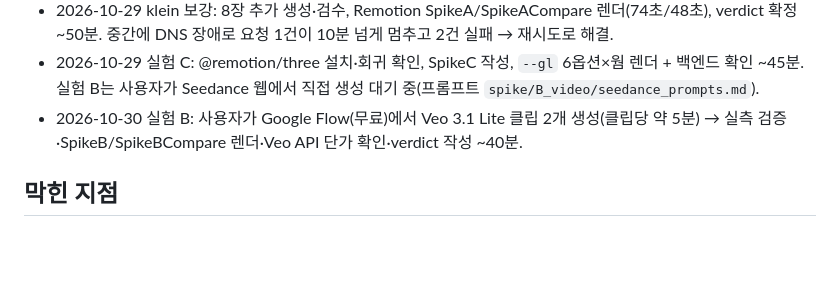
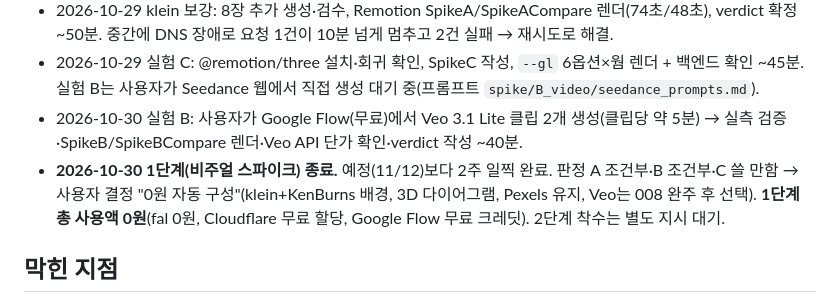
Before and after one commit to DevCoreDXI76/MotionLab, a Markdown page: projects/008_spike/log.md, the part around the change. Drawn GitHub-style; blank space fills up the shorter version.

```diff
--- a/projects/008_spike/log.md
+++ b/projects/008_spike/log.md
@@ -6,6 +6,7 @@
 - 2026-10-29 klein 보강: 8장 추가 생성·검수, Remotion SpikeA/SpikeACompare 렌더(74초/48초), verdict 확정 ~50분. 중간에 DNS 장애로 요청 1건이 10분 넘게 멈추고 2건 실패 → 재시도로 해결.
 - 2026-10-29 실험 C: @remotion/three 설치·회귀 확인, SpikeC 작성, `--gl` 6옵션×웜 렌더 + 백엔드 확인 ~45분. 실험 B는 사용자가 Seedance 웹에서 직접 생성 대기 중(프롬프트 `spike/B_video/seedance_prompts.md`).
 - 2026-10-30 실험 B: 사용자가 Google Flow(무료)에서 Veo 3.1 Lite 클립 2개 생성(클립당 약 5분) → 실측 검증·SpikeB/SpikeBCompare 렌더·Veo API 단가 확인·verdict 작성 ~40분.
+- **2026-10-30 1단계(비주얼 스파이크) 종료.** 예정(11/12)보다 2주 일찍 완료. 판정 A 조건부·B 조건부·C 쓸 만함 → 사용자 결정 "0원 자동 구성"(klein+KenBurns 배경, 3D 다이어그램, Pexels 유지, Veo는 008 완주 후 선택). **1단계 총 사용액 0원**(fal 0원, Cloudflare 무료 할당, Google Flow 무료 크레딧). 2단계 착수는 별도 지시 대기.
 
 ## 막힌 지점
 - 실험 B Seedance 경로 실패: Dreamina(Seedance) 가입 시 웰컴 무료 크레딧이 지급되지 않음 → 사용액 0원으로 포기하고 Google Flow(무료 계정, Veo 3.1 Lite, 50크레딧/일·클립당 10)로 전환. 같은 프롬프트(seedance_prompts.md) 사용.
```
Also changed, not shown: projects/008_spike/spike_verdict.md (+27 -1 lines).
